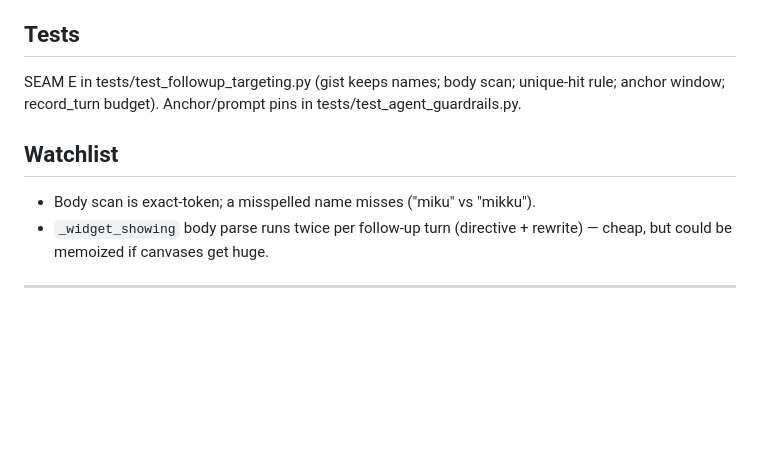
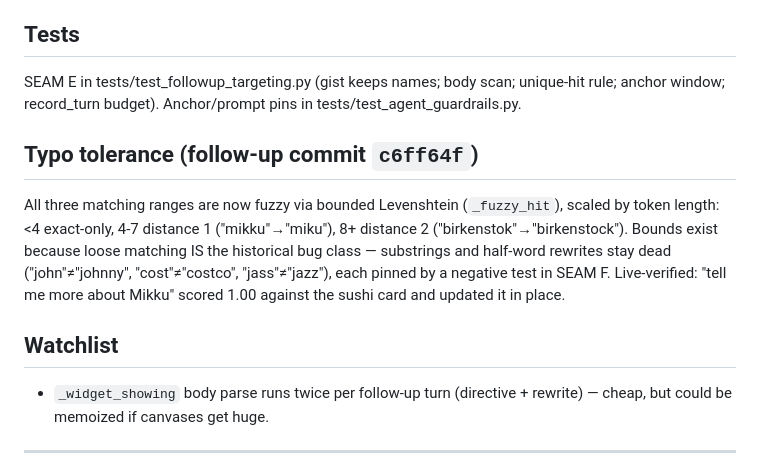
Before and after one commit to LazyCat420/HTML-Notes, a Markdown page: HANDOFF.md, the part around the change. Rendered like a GitHub page; blank space fills up the shorter version.

Commit message:
docs: typo-tolerance note in handoff
Co-Authored-By: Claude Opus 4.8 (1M context) <noreply@anthropic.com>

```diff
--- a/HANDOFF.md
+++ b/HANDOFF.md
@@ -44,8 +44,17 @@ SEAM E in tests/test_followup_targeting.py (gist keeps names; body scan;
 unique-hit rule; anchor window; record_turn budget). Anchor/prompt pins in
 tests/test_agent_guardrails.py.
 
+## Typo tolerance (follow-up commit `c6ff64f`)
+All three matching ranges are now fuzzy via bounded Levenshtein
+(`_fuzzy_hit`), scaled by token length: <4 exact-only, 4-7 distance 1
+("mikku"→"miku"), 8+ distance 2 ("birkenstok"→"birkenstock"). Bounds exist
+because loose matching IS the historical bug class — substrings and
+half-word rewrites stay dead ("john"≠"johnny", "cost"≠"costco",
+"jass"≠"jazz"), each pinned by a negative test in SEAM F. Live-verified:
+"tell me more about Mikku" scored 1.00 against the sushi card and updated
+it in place.
+
 ## Watchlist
-- Body scan is exact-token; a misspelled name misses ("miku" vs "mikku").
 - `_widget_showing` body parse runs twice per follow-up turn (directive +
   rewrite) — cheap, but could be memoized if canvases get huge.
 
```
